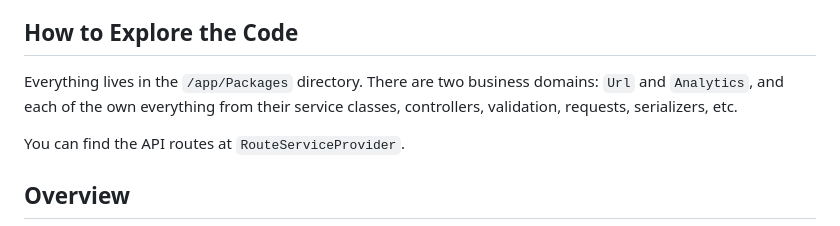
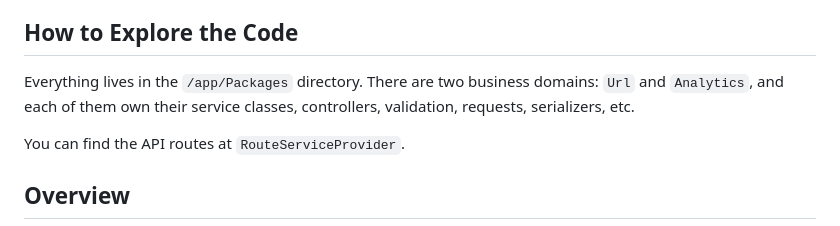
Before and after one commit to the-invisible-man/shorter-api, a Markdown page: README.md, the part around the change. Rendered like a GitHub page.

Commit message:
more readme

```diff
--- a/README.md
+++ b/README.md
@@ -18,7 +18,7 @@ You can use the CSV in: https://github.com/the-invisible-man/shorter-api/blob/ma
 **NOTE:** The frontend has been quickly put together with HTML and vanilla JS. It can be unstable, therefore you should refresh the page whenever attempting to resubmit a flow.
 
 ## How to Explore the Code
-Everything lives in the `/app/Packages` directory. There are two business domains: `Url` and `Analytics`, and each of the own everything from their service classes, controllers, validation, requests, serializers, etc.
+Everything lives in the `/app/Packages` directory. There are two business domains: `Url` and `Analytics`, and each of them own their service classes, controllers, validation, requests, serializers, etc.
 
 You can find the API routes at `RouteServiceProvider`.
 
```
